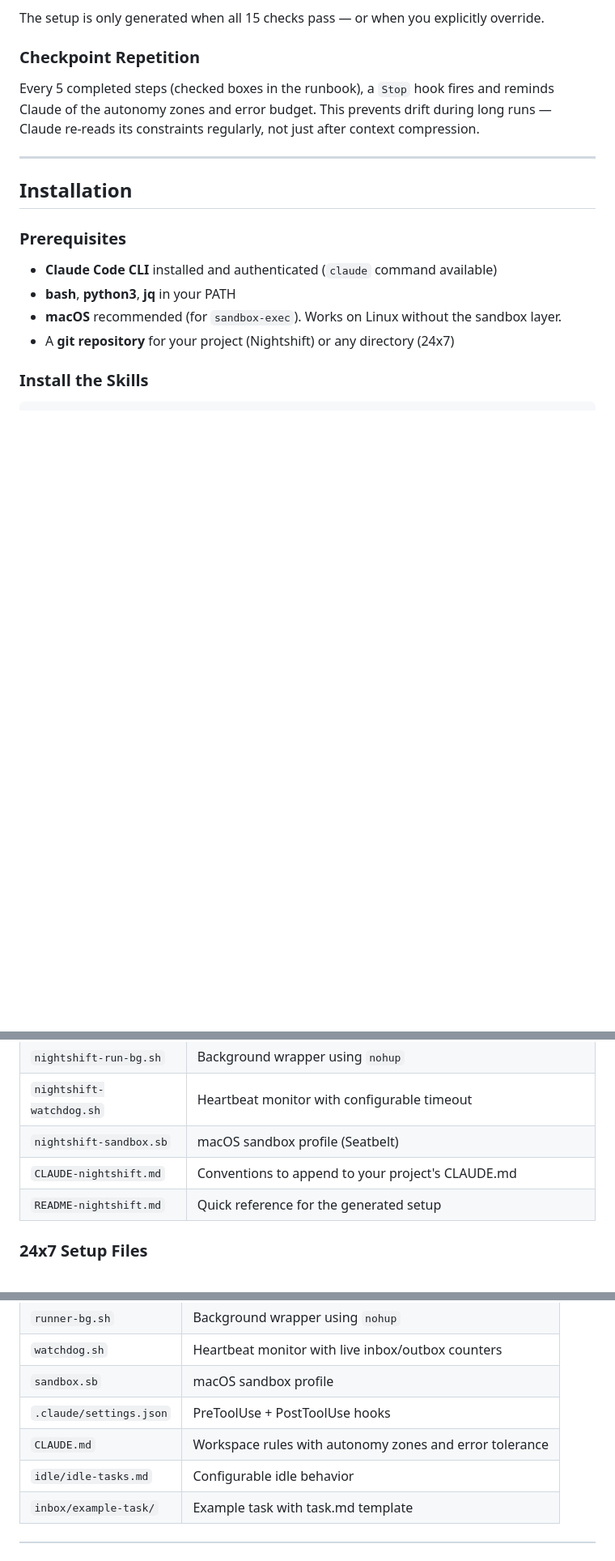
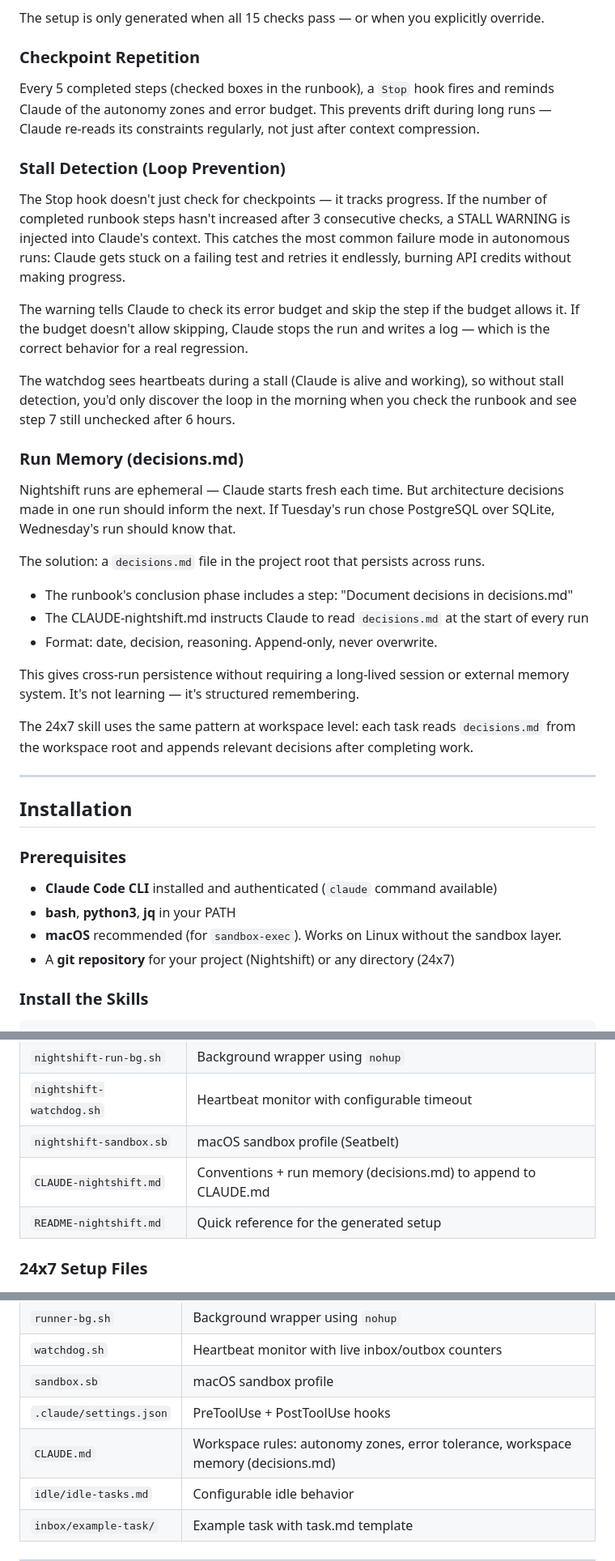
Before and after one commit to GodModeAI2025/NightShift, a Markdown page: README.md, 3 parts joined by grey strips. Shown at 81% size. GitHub-like rendering; blank space fills up the shorter version.

Commit message:
Add stall detection and run memory to README

```diff
--- a/README.md
+++ b/README.md
@@ -123,6 +123,28 @@ The setup is only generated when all 15 checks pass — or when you explicitly o
 ### Checkpoint Repetition
 
 Every 5 completed steps (checked boxes in the runbook), a `Stop` hook fires and reminds Claude of the autonomy zones and error budget. This prevents drift during long runs — Claude re-reads its constraints regularly, not just after context compression.
+
+### Stall Detection (Loop Prevention)
+
+The Stop hook doesn't just check for checkpoints — it tracks progress. If the number of completed runbook steps hasn't increased after 3 consecutive checks, a STALL WARNING is injected into Claude's context. This catches the most common failure mode in autonomous runs: Claude gets stuck on a failing test and retries it endlessly, burning API credits without making progress.
+
+The warning tells Claude to check its error budget and skip the step if the budget allows it. If the budget doesn't allow skipping, Claude stops the run and writes a log — which is the correct behavior for a real regression.
+
+The watchdog sees heartbeats during a stall (Claude is alive and working), so without stall detection, you'd only discover the loop in the morning when you check the runbook and see step 7 still unchecked after 6 hours.
+
+### Run Memory (decisions.md)
+
+Nightshift runs are ephemeral — Claude starts fresh each time. But architecture decisions made in one run should inform the next. If Tuesday's run chose PostgreSQL over SQLite, Wednesday's run should know that.
+
+The solution: a `decisions.md` file in the project root that persists across runs.
+
+- The runbook's conclusion phase includes a step: "Document decisions in decisions.md"
+- The CLAUDE-nightshift.md instructs Claude to read `decisions.md` at the start of every run
+- Format: date, decision, reasoning. Append-only, never overwrite.
+
+This gives cross-run persistence without requiring a long-lived session or external memory system. It's not learning — it's structured remembering.
+
+The 24x7 skill uses the same pattern at workspace level: each task reads `decisions.md` from the workspace root and appends relevant decisions after completing work.
 
 ---
 
@@ -413,7 +435,7 @@ kill $(cat /tmp/24x7.pid)
 | `nightshift-run-bg.sh` | Background wrapper using `nohup` |
 | `nightshift-watchdog.sh` | Heartbeat monitor with configurable timeout |
 | `nightshift-sandbox.sb` | macOS sandbox profile (Seatbelt) |
-| `CLAUDE-nightshift.md` | Conventions to append to your project's CLAUDE.md |
+| `CLAUDE-nightshift.md` | Conventions + run memory (decisions.md) to append to CLAUDE.md |
 | `README-nightshift.md` | Quick reference for the generated setup |
 
 ### 24x7 Setup Files
@@ -425,7 +447,7 @@ kill $(cat /tmp/24x7.pid)
 | `watchdog.sh` | Heartbeat monitor with live inbox/outbox counters |
 | `sandbox.sb` | macOS sandbox profile |
 | `.claude/settings.json` | PreToolUse + PostToolUse hooks |
-| `CLAUDE.md` | Workspace rules with autonomy zones and error tolerance |
+| `CLAUDE.md` | Workspace rules: autonomy zones, error tolerance, workspace memory (decisions.md) |
 | `idle/idle-tasks.md` | Configurable idle behavior |
 | `inbox/example-task/` | Example task with task.md template |
 
```
